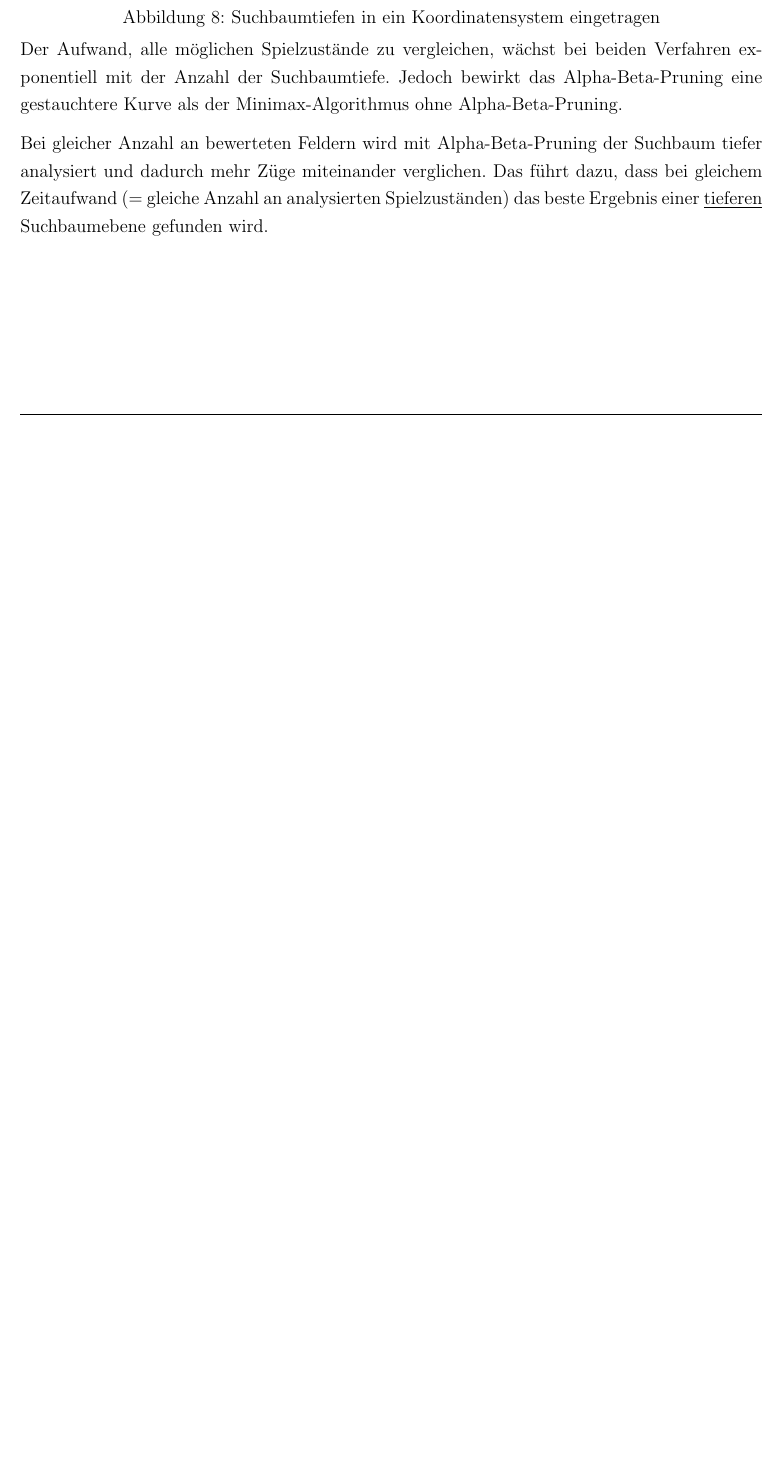
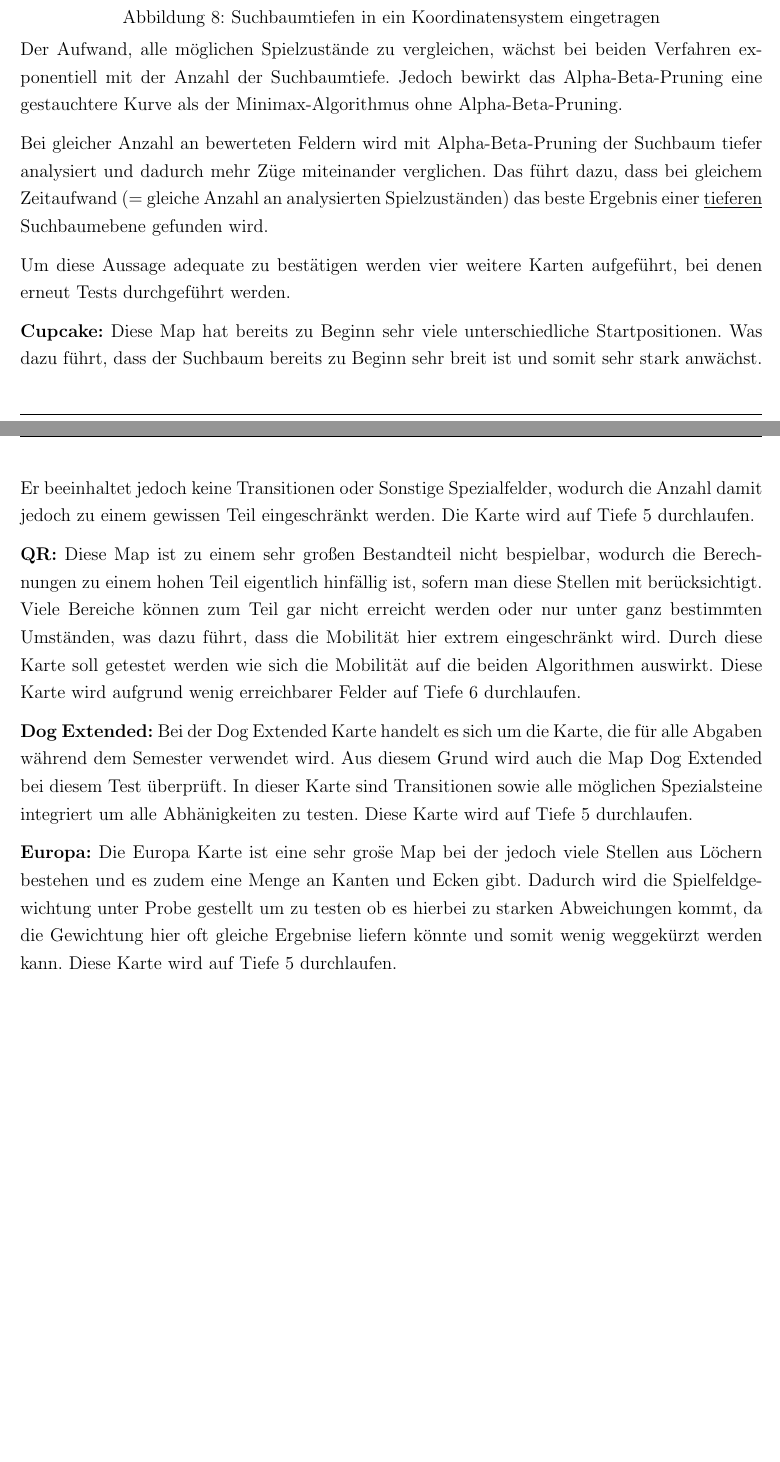
Before and after one commit to markuskooche/IntelligentGame, a LaTeX document (projektbericht/Projektbericht.tex, which reads projektbericht/chapters/spielfeldbewertung.tex): part of page 16 of 25 before the commit and two parts of pages 16 and 17 of 26 after it, the two joined at a grey line, cut so that both start at the same text, the shorter picture padded with empty space. Compiled offline with pdfLaTeX.

```diff
--- a/projektbericht/chapters/spielfeldbewertung.tex
+++ b/projektbericht/chapters/spielfeldbewertung.tex
@@ -195,5 +195,30 @@
 Bei gleicher Anzahl an bewerteten Feldern wird mit Alpha-Beta-Pruning der Suchbaum tiefer analysiert und dadurch mehr Z\"uge miteinander verglichen.
 Das f\"uhrt dazu, dass bei gleichem Zeitaufwand (= gleiche Anzahl an analysierten Spielzust\"anden) das beste Ergebnis einer \underline{tieferen} Suchbaumebene gefunden wird.
 
+Um diese Aussage adequate zu best\"atigen werden vier weitere Karten aufgef\"uhrt, bei denen erneut Tests durchgef\"uhrt werden.
+
+\textbf{Cupcake:}
+Diese Map hat bereits zu Beginn sehr viele unterschiedliche Startpositionen.
+Was dazu f\"uhrt, dass der Suchbaum bereits zu Beginn sehr breit ist und somit sehr stark anw\"achst.
+Er beeinhaltet jedoch keine Transitionen oder Sonstige Spezialfelder, wodurch die Anzahl damit jedoch zu einem gewissen Teil eingeschr\"ankt werden.
+Die Karte wird auf Tiefe 5 durchlaufen.
+
+\textbf{QR:}
+Diese Map ist zu einem sehr gro"sen Bestandteil nicht bespielbar, wodurch die Berechnungen zu einem hohen Teil eigentlich hinf\"allig ist, sofern man diese Stellen mit ber\"ucksichtigt.
+Viele Bereiche k\"onnen zum Teil gar nicht erreicht werden oder nur unter ganz bestimmten Umst\"anden, was dazu f\"uhrt, dass die Mobilit\"at hier extrem eingeschr\"ankt wird.
+Durch diese Karte soll getestet werden wie sich die Mobilit\"at auf die beiden Algorithmen auswirkt.
+Diese Karte wird aufgrund wenig erreichbarer Felder auf Tiefe 6 durchlaufen.
+
+\textbf{Dog Extended:}
+Bei der Dog Extended Karte handelt es sich um die Karte, die f\"ur alle Abgaben w\"ahrend dem Semester verwendet wird.
+Aus diesem Grund wird auch die Map Dog Extended bei diesem Test \"uberpr\"uft.
+In dieser Karte sind Transitionen sowie alle m\"oglichen Spezialsteine integriert um alle Abh\"anigkeiten zu testen.
+Diese Karte wird auf Tiefe 5 durchlaufen.
+
+\textbf{Europa:}
+Die Europa Karte ist eine sehr gro\"se Map bei der jedoch viele Stellen aus L\"ochern bestehen und es zudem eine Menge an Kanten und Ecken gibt.
+Dadurch wird die Spielfeldgewichtung unter Probe gestellt um zu testen ob es hierbei zu starken Abweichungen kommt, da die Gewichtung hier oft gleiche Ergebnise liefern k\"onnte und somit wenig weggek\"urzt werden kann.
+Diese Karte wird auf Tiefe 5 durchlaufen.
+
 \bigskip
 \newpage
```
Also changed, not shown: 1 other file.
